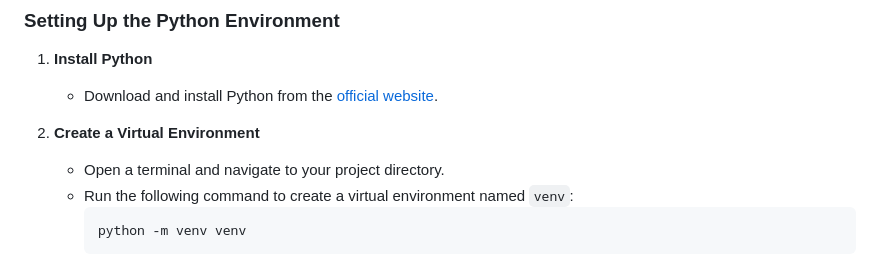
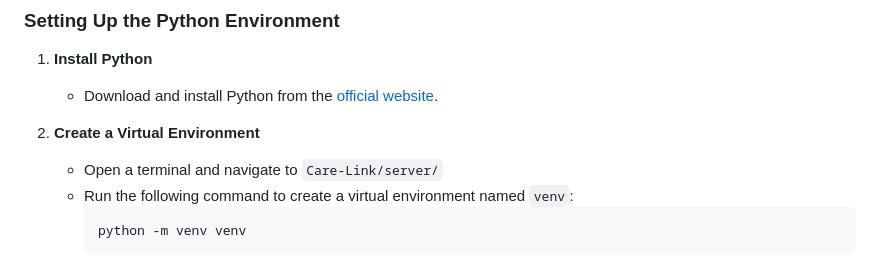
Before and after one commit to Koon-Kiat/Care-Link, a Markdown page: docs/INSTALLATION.md, the part around the change. Drawn GitHub-style.

Commit message:
Update INSTALLATION.md
Signed-off-by: Koon Kiat <bookoonkiat@gmail.com>

````diff
--- a/docs/INSTALLATION.md
+++ b/docs/INSTALLATION.md
@@ -54,7 +54,7 @@ This guide outlines the steps to set up your Tiny Circuit Project, including req
 
 2. **Create a Virtual Environment**
 
-   - Open a terminal and navigate to your project directory.
+   - Open a terminal and navigate to `Care-Link/server/`
    - Run the following command to create a virtual environment named `venv`:
      ```bash
      python -m venv venv
````
